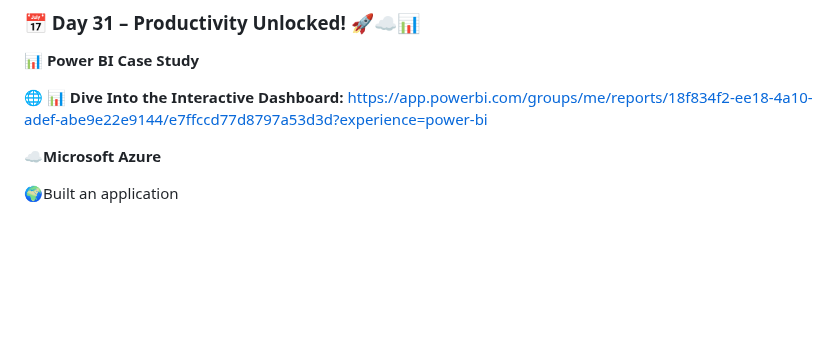
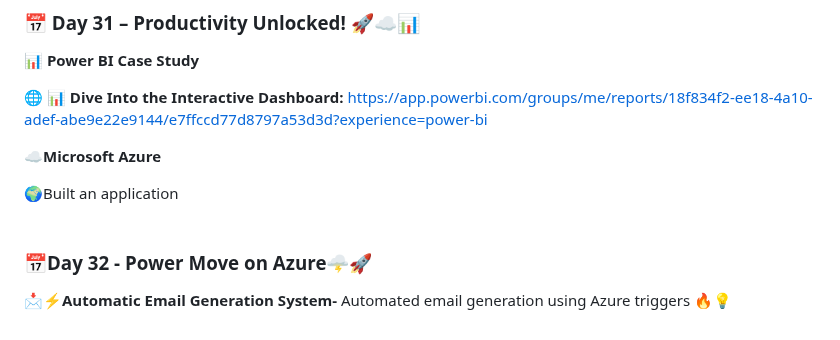
Before and after one commit to SURAPANENI-SURYA-MOUNIKA/Wipro-NGA-.NET-MS-Dynamics, a Markdown page: README.md, the part around the change. GitHub-like rendering; blank space fills up the shorter version.

```diff
--- a/README.md
+++ b/README.md
@@ -872,3 +872,9 @@ Simple • Logical • Practical • Hands-on 🚀
 
 
 🌍Built an application
+<br>
+<br>
+### 📅Day 32 - Power Move on Azure🌩️🚀
+
+
+**📩⚡Automatic Email Generation System-** Automated email generation using Azure triggers 🔥💡
```
